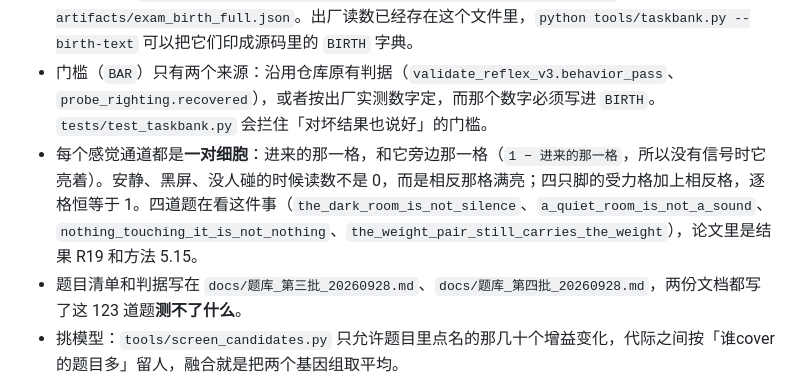
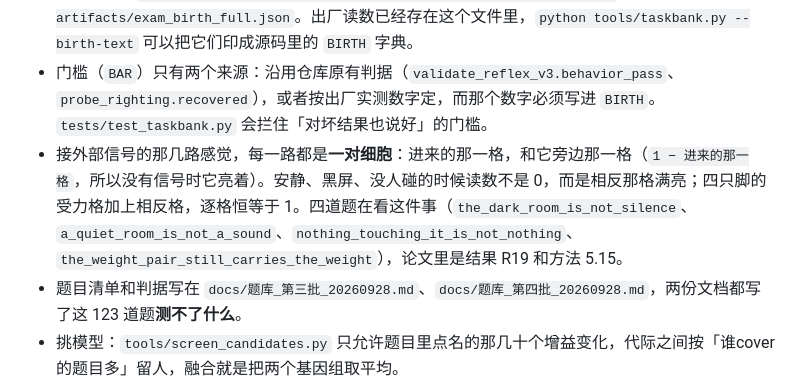
Before and after one commit to leeR1ven/born-wired-cortex, a Markdown page: engine_v2/README.md, the part around the change. Rendered like a GitHub page.

Commit message:
README 与题库第四批：把「每个通道都是两格」改成「接外部信号的那几路是两格」，并写明本体那种募集码的两件事在同一群细胞里

```diff
--- a/engine_v2/README.md
+++ b/engine_v2/README.md
@@ -79,7 +79,7 @@
 - `python tools/taskbank.py --list` 列全部题目；`--tree` 打先修阶梯（0 级站住 → 走 → 走快 → 跑 → 转弯 → 地形 → 一边走一边做别的）；`--explain` 逐题印出「读什么数 / 门槛多少 / 出厂读数 / 这题不证明什么」。
 - 跑一整遍：`python tools/taskbank.py --stage full --seeds 0 1 2 --output artifacts/exam_birth_full.json`。出厂读数已经存在这个文件里，`python tools/taskbank.py --birth-text` 可以把它们印成源码里的 `BIRTH` 字典。
 - 门槛（`BAR`）只有两个来源：沿用仓库原有判据（`validate_reflex_v3.behavior_pass`、`probe_righting.recovered`），或者按出厂实测数字定，而那个数字必须写进 `BIRTH`。`tests/test_taskbank.py` 会拦住「对坏结果也说好」的门槛。
-- 每个感觉通道都是**一对细胞**：进来的那一格，和它旁边那一格（`1 − 进来的那一格`，所以没有信号时它亮着）。安静、黑屏、没人碰的时候读数不是 0，而是相反那格满亮；四只脚的受力格加上相反格，逐格恒等于 1。四道题在看这件事（`the_dark_room_is_not_silence`、`a_quiet_room_is_not_a_sound`、`nothing_touching_it_is_not_nothing`、`the_weight_pair_still_carries_the_weight`），论文里是结果 R19 和方法 5.15。
+- 接外部信号的那几路感觉，每一路都是**一对细胞**：进来的那一格，和它旁边那一格（`1 − 进来的那一格`，所以没有信号时它亮着）。安静、黑屏、没人碰的时候读数不是 0，而是相反那格满亮；四只脚的受力格加上相反格，逐格恒等于 1。四道题在看这件事（`the_dark_room_is_not_silence`、`a_quiet_room_is_not_a_sound`、`nothing_touching_it_is_not_nothing`、`the_weight_pair_still_carries_the_weight`），论文里是结果 R19 和方法 5.15。
 - 题目清单和判据写在 `docs/题库_第三批_20260928.md`、`docs/题库_第四批_20260928.md`，两份文档都写了这 123 道题**测不了什么**。
 - 挑模型：`tools/screen_candidates.py` 只允许题目里点名的那几十个增益变化，代际之间按「谁cover的题目多」留人，融合就是把两个基因组取平均。
 ## 验证与限制
```
Also changed, not shown: engine_v2/docs/题库_第四批_20260928.md (+3 -2 lines).
